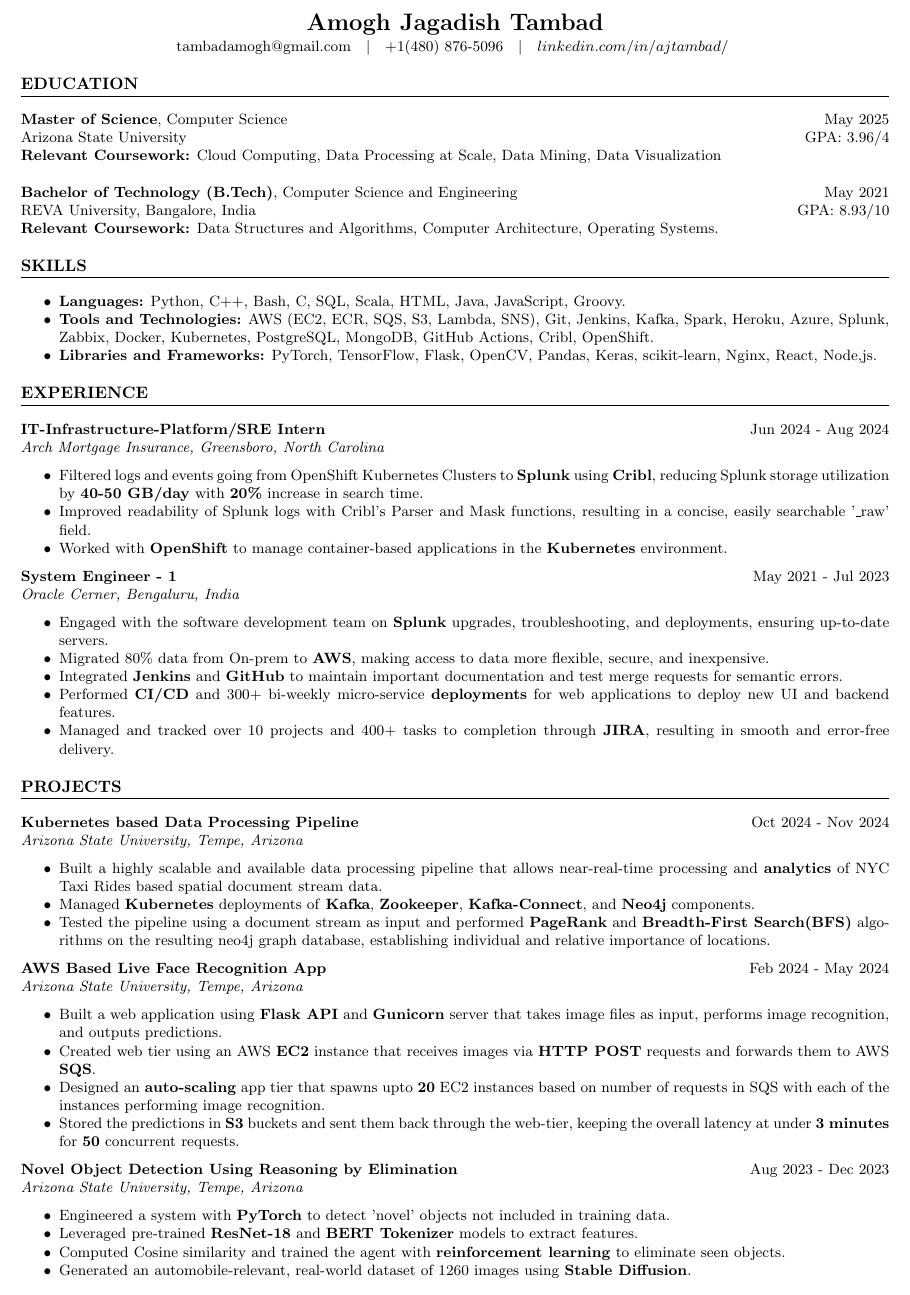
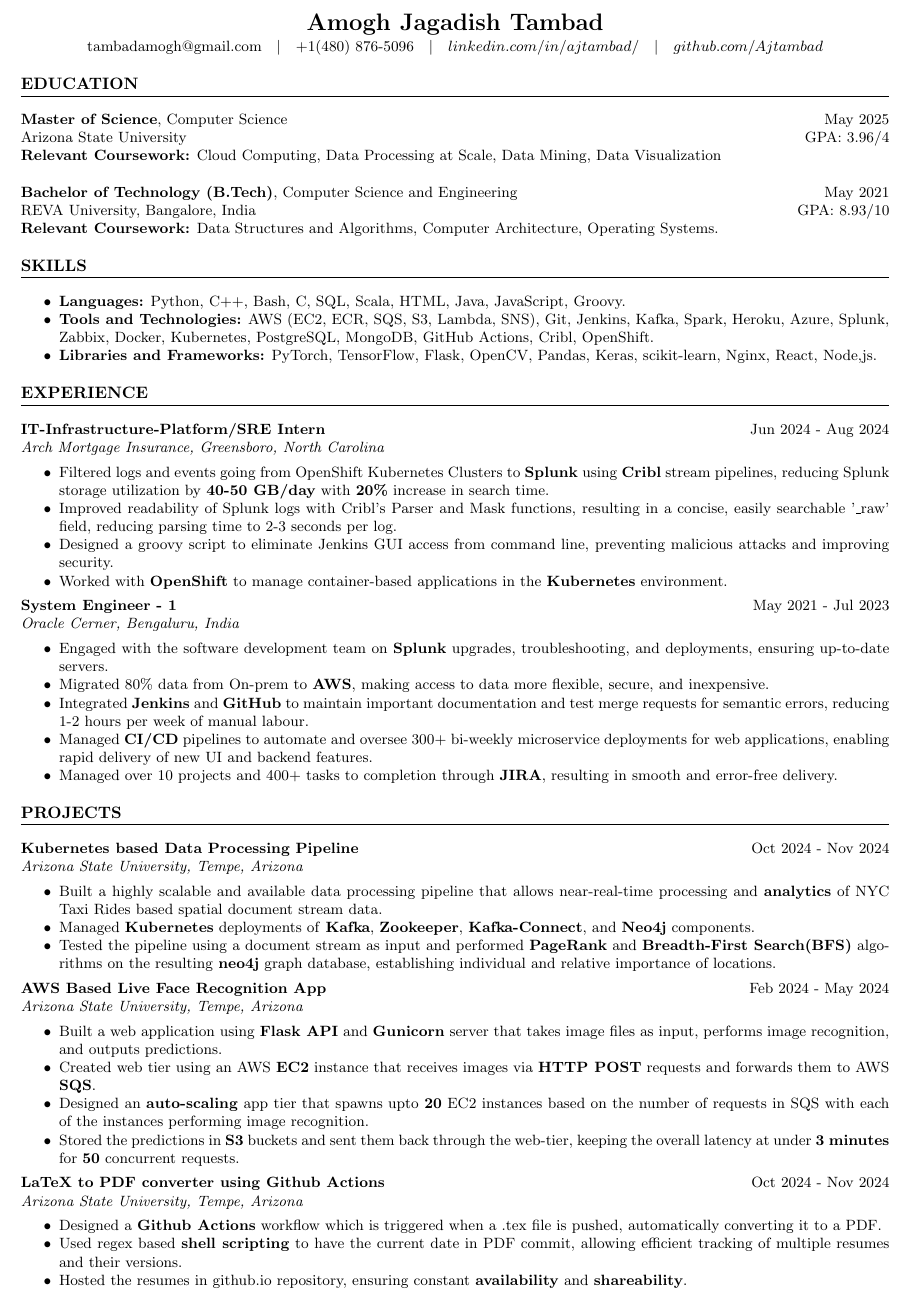
Before and after one commit to Ajtambad/Resume, a LaTeX document (DevOps.tex): part of the page, cut so that both start at the same text. Compiled offline with pdfLaTeX.

Commit message:
Pushing DevOps resume latex

```diff
--- a/main.tex
+++ b/DevOps.tex
@@ -23,7 +23,7 @@
 % Header
 \begin{center}
 \textbf{\huge Amogh Jagadish Tambad}\\[2pt] % Name
-tambadamogh@gmail.com \hspace{1mm} $|$ \hspace{1mm} +1(480) 876-5096  \hspace{1mm} $|$ \hspace{1mm} $linkedin.com/in/ajtambad/$ \hspace{1mm}
+tambadamogh@gmail.com \hspace{1mm} $|$ \hspace{1mm} +1(480) 876-5096  \hspace{1mm} $|$ \hspace{1mm} $linkedin.com/in/ajtambad/$ \hspace{1mm} $|$ \hspace{1mm} $github.com/Ajtambad$
 \end{center}
 
 % Education Section
@@ -54,8 +54,9 @@
 \hfill Jun 2024 - Aug 2024\\ % Position and duration
 \textit{Arch Mortgage Insurance, Greensboro, North Carolina}
 \begin{itemize}
-    \item Filtered logs and events going from OpenShift Kubernetes Clusters to \textbf{Splunk} using \textbf{Cribl}, reducing Splunk storage utilization by \textbf{40-50 GB/day} with \textbf{20\%} increase in search time.
-    \item Improved readability of Splunk logs with Cribl's Parser and Mask functions, resulting in a concise, easily searchable '\_raw' field.
+    \item Filtered logs and events going from OpenShift Kubernetes Clusters to \textbf{Splunk} using \textbf{Cribl} stream pipelines, reducing Splunk storage utilization by \textbf{40-50 GB/day} with \textbf{20\%} increase in search time.
+    \item Improved readability of Splunk logs with Cribl's Parser and Mask functions, resulting in a concise, easily searchable '\_raw' field, reducing parsing time to 2-3 seconds per log.
+    \item Designed a groovy script to eliminate Jenkins GUI access from command line, preventing malicious attacks and improving security.
     \item Worked with \textbf{OpenShift} to manage container-based applications in the \textbf{Kubernetes} environment.
 
 
@@ -68,9 +69,9 @@
 \begin{itemize}
     \item Engaged with the software development team on \textbf{Splunk} upgrades, troubleshooting, and deployments, ensuring up-to-date servers.
     \item Migrated 80\% data from On-prem to \textbf{AWS}, making access to data more flexible, secure, and inexpensive.
-    \item Integrated \textbf{Jenkins} and \textbf{GitHub} to maintain important documentation and test merge requests for semantic errors.
-    \item Performed \textbf{CI/CD} and 300+ bi-weekly micro-service \textbf{deployments} for web applications to deploy new UI and backend features.
-    \item Managed and tracked over 10 projects and 400+ tasks to completion through \textbf{JIRA}, resulting in smooth and error-free delivery.
+    \item Integrated \textbf{Jenkins} and \textbf{GitHub} to maintain important documentation and test merge requests for semantic errors, reducing 1-2 hours per week of manual labour.
+    \item Managed \textbf{CI/CD} pipelines to automate and oversee 300+ bi-weekly microservice deployments for web applications, enabling rapid delivery of new UI and backend features.
+    \item Managed over 10 projects and 400+ tasks to completion through \textbf{JIRA}, resulting in smooth and error-free delivery.
 \end{itemize}
 
 
@@ -83,7 +84,7 @@
 \begin{itemize}
     \item Built a highly scalable and available data processing pipeline that allows near-real-time processing and \textbf{analytics} of NYC Taxi Rides based spatial document stream data.
     \item Managed \textbf{Kubernetes} deployments of \textbf{Kafka}, \textbf{Zookeeper}, \textbf{Kafka-Connect}, and \textbf{Neo4j} components.
-    \item Tested the pipeline using a document stream as input and performed \textbf{PageRank} and \textbf{Breadth-First Search(BFS)} algorithms on the resulting neo4j graph database, establishing individual and relative importance of locations.
+    \item Tested the pipeline using a document stream as input and performed \textbf{PageRank} and \textbf{Breadth-First Search(BFS)} algorithms on the resulting \textbf{neo4j} graph database, establishing individual and relative importance of locations.
 
 \end{itemize}
 
@@ -93,21 +94,19 @@
 \begin{itemize}
     \item Built a web application using \textbf{Flask API} and \textbf{Gunicorn} server that takes image files as input, performs image recognition, and outputs predictions.
     \item Created web tier using an AWS \textbf{EC2} instance that receives images via \textbf{HTTP POST} requests and forwards them to AWS \textbf{SQS}.
-    \item Designed an \textbf{auto-scaling} app tier that spawns upto \textbf{20} EC2 instances based on number of requests in SQS with each of the instances performing image recognition.
+    \item Designed an \textbf{auto-scaling} app tier that spawns upto \textbf{20} EC2 instances based on the number of requests in SQS with each of the instances performing image recognition.
     \item Stored the predictions in \textbf{S3} buckets and sent them back through the web-tier, keeping the overall latency at under \textbf{3 minutes} for \textbf{50} concurrent requests.
 
 \end{itemize}
 
 \noindent
-\textbf{Novel Object Detection Using Reasoning by Elimination} \hfill Aug 2023 - Dec 2023\\% Project link and duration
+\textbf{LaTeX to PDF converter using Github Actions} \hfill Oct 2024 - Nov 2024\\% Project link and duration
 \textit{Arizona State University, Tempe, Arizona}
 \begin{itemize}
-    \item Engineered a system with \textbf{PyTorch} to detect 'novel' objects not included in training data.
-    \item Leveraged pre-trained \textbf{ResNet-18} and \textbf{BERT Tokenizer} models to extract features.
-    \item Computed Cosine similarity and trained the agent with \textbf{reinforcement learning} to eliminate seen objects.
-    \item Generated an automobile-relevant, real-world dataset of 1260 images using \textbf{Stable Diffusion}. % Project description and contributions
+    \item Designed a \textbf{Github Actions} workflow which is triggered when a .tex file is pushed, automatically converting it to a PDF.
+    \item Used regex based \textbf{shell scripting} to have the current date in PDF commit, allowing efficient tracking of multiple resumes and their versions.
+    \item Hosted the resumes in github.io repository, ensuring constant \textbf{availability} and \textbf{shareability}.
 \end{itemize}
-
 
 % End document
 \end{document}
```
